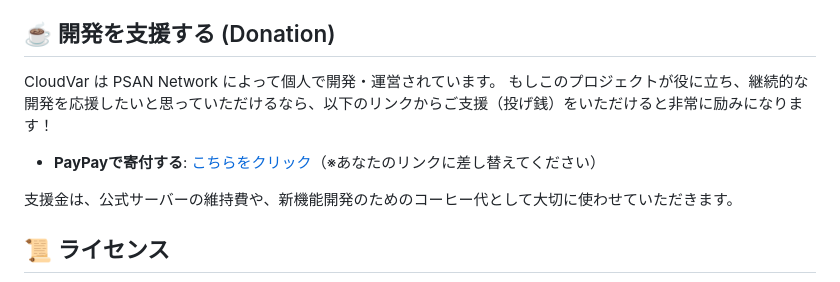
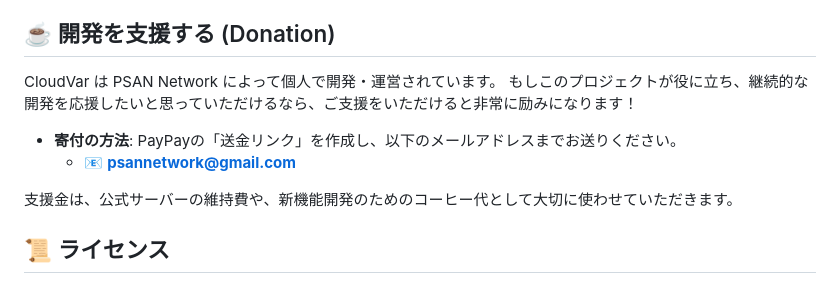
Before and after one commit to psannetwork/cloudvar, a Markdown page: README.md, the part around the change. Drawn GitHub-style.

Commit message:
docs: 寄付方法をメールでのPayPay送金リンク送信に更新

```diff
--- a/README.md
+++ b/README.md
@@ -88,9 +88,10 @@ CloudVar はオープンソースプロジェクトです。
 ## ☕️ 開発を支援する (Donation)
 
 CloudVar は PSAN Network によって個人で開発・運営されています。
-もしこのプロジェクトが役に立ち、継続的な開発を応援したいと思っていただけるなら、以下のリンクからご支援（投げ銭）をいただけると非常に励みになります！
+もしこのプロジェクトが役に立ち、継続的な開発を応援したいと思っていただけるなら、ご支援をいただけると非常に励みになります！
 
-- **PayPayで寄付する**: [こちらをクリック](https://qr.paypay.ne.jp/p2p01_mB6A3Y2Y7N5Y3X3E)（※あなたのリンクに差し替えてください）
+- **寄付の方法**: PayPayの「送金リンク」を作成し、以下のメールアドレスまでお送りください。
+  - 📧 **psannetwork@gmail.com**
 
 支援金は、公式サーバーの維持費や、新機能開発のためのコーヒー代として大切に使わせていただきます。
 
```
